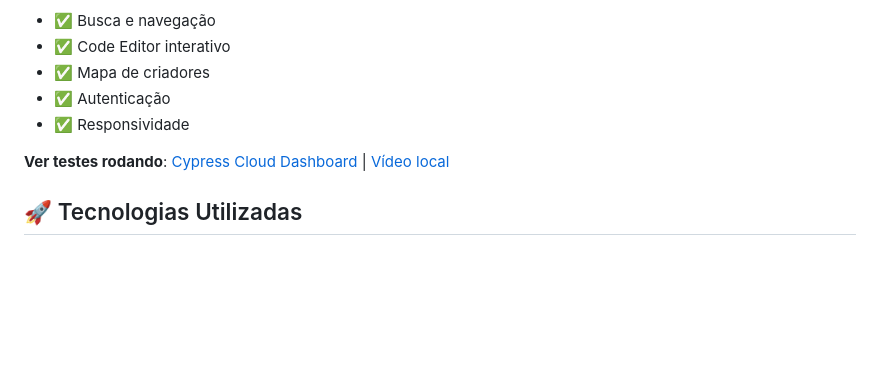
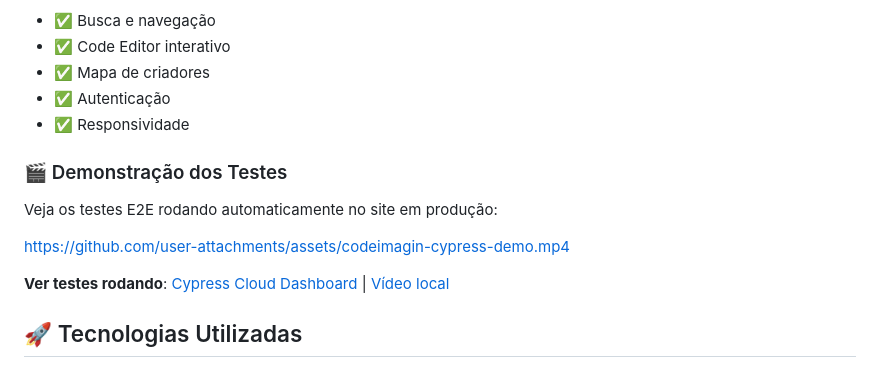
Before and after one commit to henriquesilvadev/codeimagin, a Markdown page: README.md, the part around the change. Drawn GitHub-style; blank space fills up the shorter version.

Commit message:
docs: add Cypress E2E test video demonstration to README

```diff
--- a/README.md
+++ b/README.md
@@ -39,6 +39,12 @@ O projeto possui testes end-to-end automatizados com **Cypress**, garantindo a q
 - ✅ Mapa de criadores
 - ✅ Autenticação
 - ✅ Responsividade
+
+### 🎬 Demonstração dos Testes
+
+Veja os testes E2E rodando automaticamente no site em produção:
+
+https://github.com/user-attachments/assets/codeimagin-cypress-demo.mp4
 
 **Ver testes rodando**: [Cypress Cloud Dashboard](https://cloud.cypress.io/projects/pzc5fm) | [Vídeo local](cypress/videos/codeimagin.cy.js.mp4)
 
```
